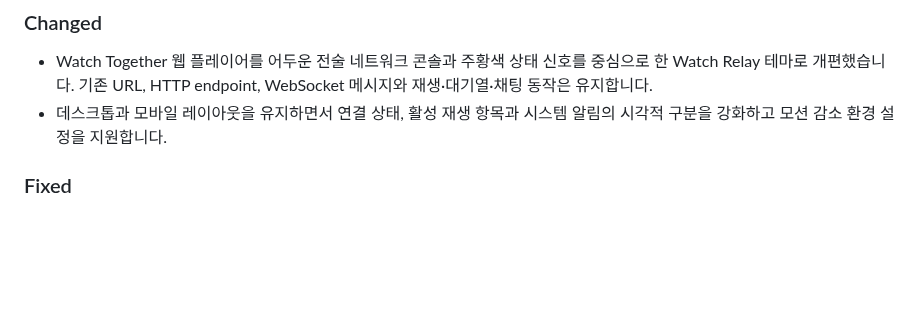
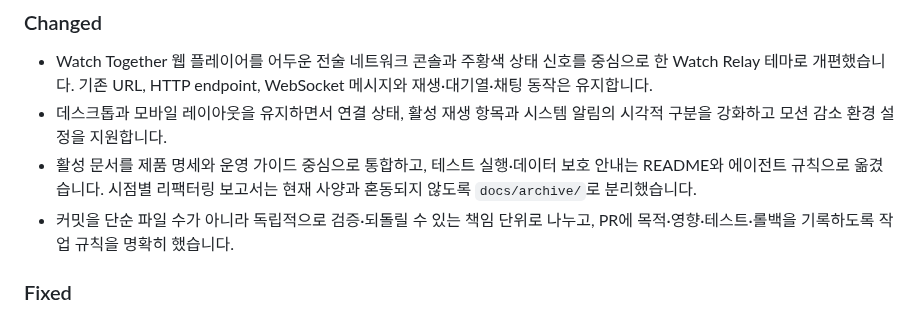
Before and after one commit to lgw323/Bot, a Markdown page: CHANGELOG.md, the part around the change. Drawn GitHub-style; blank space fills up the shorter version.

Commit message:
docs: record documentation consolidation

```diff
--- a/CHANGELOG.md
+++ b/CHANGELOG.md
@@ -15,6 +15,11 @@
   WebSocket 메시지와 재생·대기열·채팅 동작은 유지합니다.
 - 데스크톱과 모바일 레이아웃을 유지하면서 연결 상태, 활성 재생 항목과 시스템
   알림의 시각적 구분을 강화하고 모션 감소 환경 설정을 지원합니다.
+- 활성 문서를 제품 명세와 운영 가이드 중심으로 통합하고, 테스트 실행·데이터
+  보호 안내는 README와 에이전트 규칙으로 옮겼습니다. 시점별 리팩터링 보고서는
+  현재 사양과 혼동되지 않도록 `docs/archive/`로 분리했습니다.
+- 커밋을 단순 파일 수가 아니라 독립적으로 검증·되돌릴 수 있는 책임 단위로
+  나누고, PR에 목적·영향·테스트·롤백을 기록하도록 작업 규칙을 명확히 했습니다.
 
 ### Fixed
 - 음악 UI와 재생목록·즐겨찾기·대기열 관리가 존재하지 않는
```
